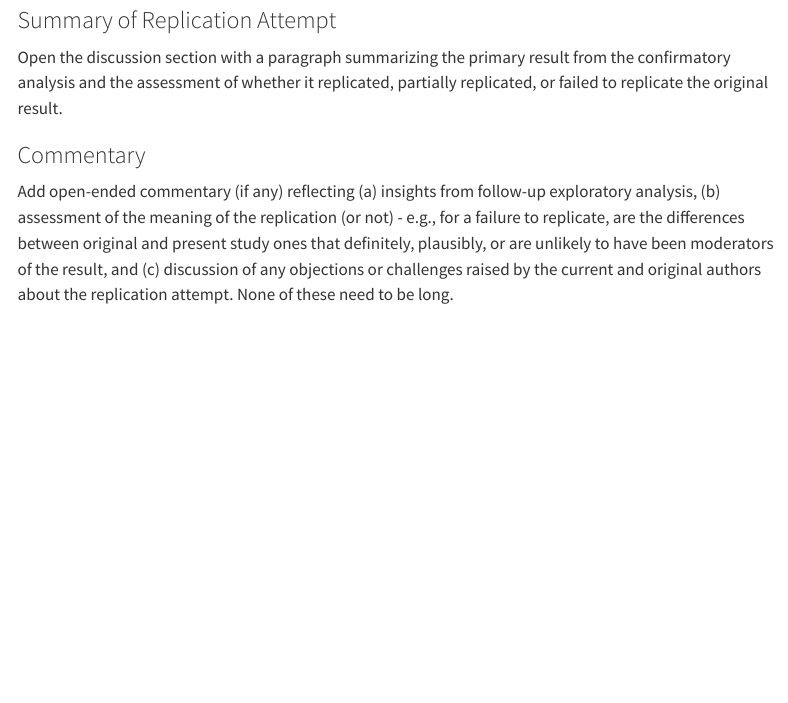
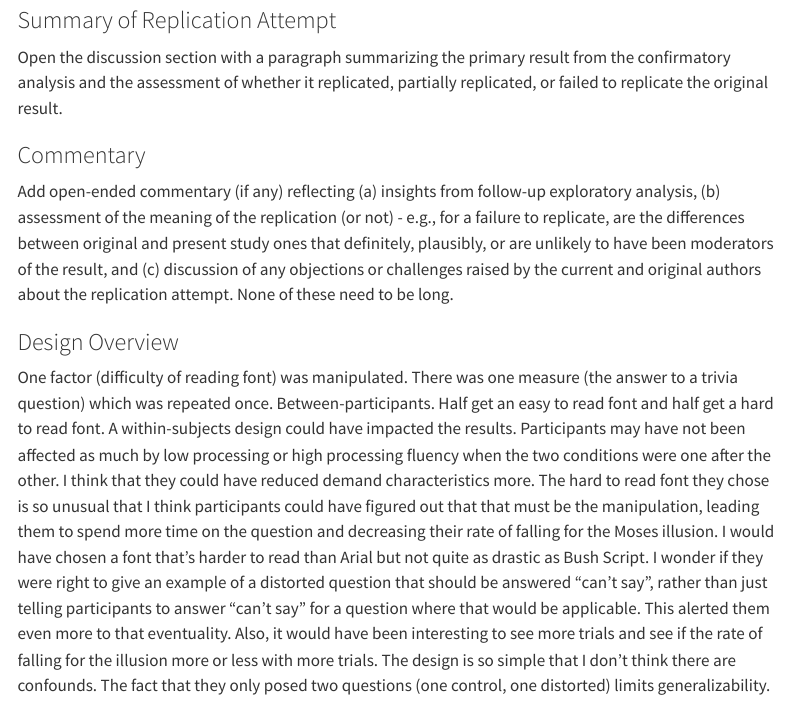
Before and after one commit to kostaboskovic/song2008, a Quarto document (writeup/Replication Report Template.qmd): the page in a window 1100 px wide, from 2560 px down. Rendered offline with R 4.5, knitr and Pandoc in place of Quarto, with nearby package versions; menus at the side of the page are left out.

Commit message:
Update Replication Report Template.qmd

```diff
--- a/writeup/Replication Report Template.qmd
+++ b/writeup/Replication Report Template.qmd
@@ -98,3 +98,12 @@ Open the discussion section with a paragraph summarizing the primary result from
 ### Commentary
 
 Add open-ended commentary (if any) reflecting (a) insights from follow-up exploratory analysis, (b) assessment of the meaning of the replication (or not) - e.g., for a failure to replicate, are the differences between original and present study ones that definitely, plausibly, or are unlikely to have been moderators of the result, and (c) discussion of any objections or challenges raised by the current and original authors about the replication attempt.  None of these need to be long.
+
+### Design Overview
+One factor (difficulty of reading font) was manipulated.
+There was one measure (the answer to a trivia question) which was repeated once.
+Between-participants. Half get an easy to read font and half get a hard to read font.
+A within-subjects design could have impacted the results. Participants may have not been affected as much by low processing or high processing fluency when the two conditions were one after the other.
+I think that they could have reduced demand characteristics more. The hard to read font they chose is so unusual that I think participants could have figured out that that must be the manipulation, leading them to spend more time on the question and decreasing their rate of falling for the Moses illusion. I would have chosen a font that's harder to read than Arial but not quite as drastic as Bush Script.
+I wonder if they were right to give an example of a distorted question that should be answered "can't say", rather than just telling participants to answer "can't say" for a question where that would be applicable. This alerted them even more to that eventuality. Also, it would have been interesting to see more trials and see if the rate of falling for the illusion more or less with more trials.
+The design is so simple that I don't think there are confounds. The fact that they only posed two questions (one control, one distorted) limits generalizability.
```
